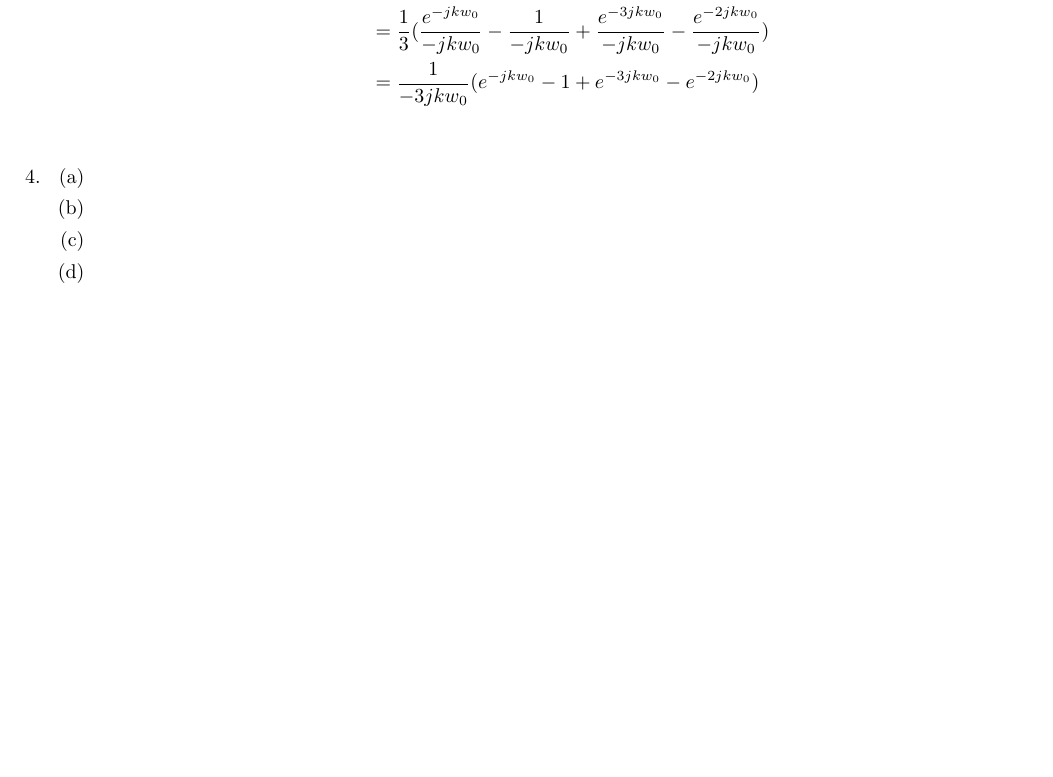
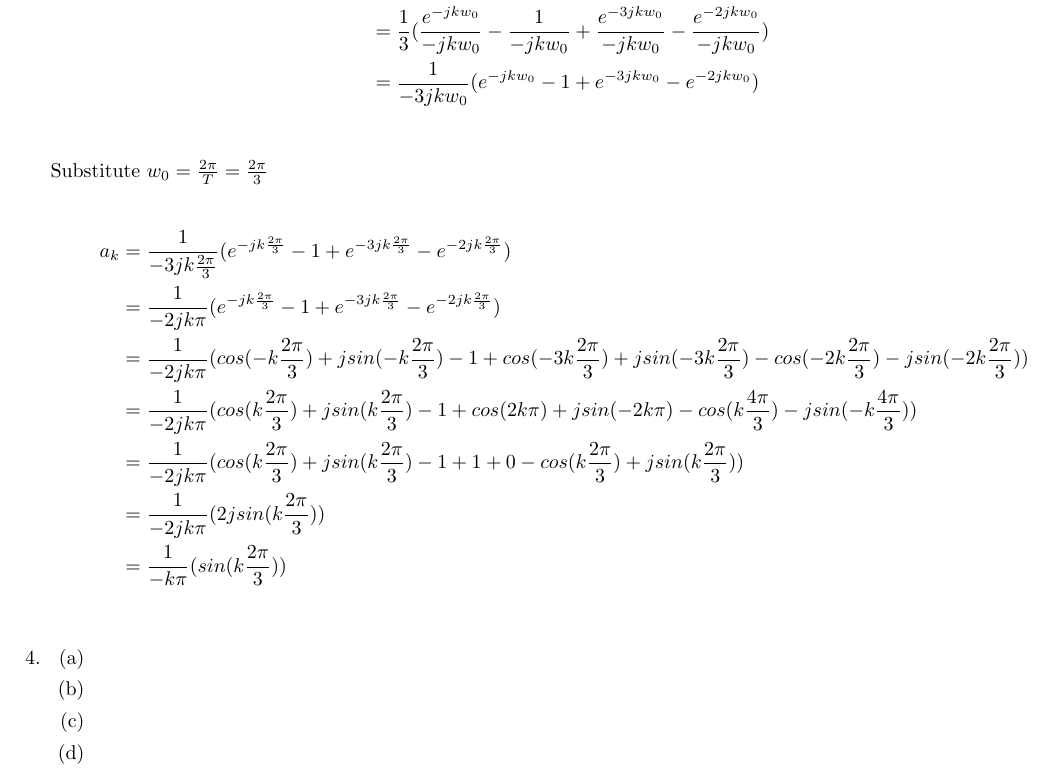
Before and after one commit to gecitemre/s6-group-projects, a LaTeX problem sheet (ceng384/hw3/hw3.tex): part of page 2 of 2, cut so that both start at the same text, the shorter picture padded with empty space. Compiled offline with pdfLaTeX.

Commit message:
further simplify q3

```diff
--- a/ceng384/hw3/hw3.tex
+++ b/ceng384/hw3/hw3.tex
@@ -79,6 +79,18 @@ Substituting $w_0$ in the equation above, we prove the integration property of t
     &= \frac{1}{3} (\frac{e^{-jkw_0}}{-jkw_0} - \frac{1}{-jkw_0} + \frac{e^{-3jkw_0}}{-jkw_0} - \frac{e^{-2jkw_0}}{-jkw_0}) \\
     &= \frac{1}{-3jkw_0} (e^{-jkw_0} - 1 + e^{-3jkw_0} - e^{-2jkw_0}) \\
 \end{align*}
+Substitute $w_0 = \frac{2\pi}{T} = \frac{2\pi}{3}$
+
+\begin{align*}
+    a_k &= \frac{1}{-3jk\frac{2\pi}{3}} (e^{-jk\frac{2\pi}{3}} - 1 + e^{-3jk\frac{2\pi}{3}} - e^{-2jk\frac{2\pi}{3}}) \\
+    &= \frac{1}{-2jk\pi} (e^{-jk\frac{2\pi}{3}} - 1 + e^{-3jk\frac{2\pi}{3}} - e^{-2jk\frac{2\pi}{3}}) \\
+    &= \frac{1}{-2jk\pi} (cos(-k\frac{2\pi}{3}) + jsin(-k\frac{2\pi}{3}) - 1 + cos(-3k\frac{2\pi}{3}) + jsin(-3k\frac{2\pi}{3}) - cos(-2k\frac{2\pi}{3}) - jsin(-2k\frac{2\pi}{3})) \\
+    &= \frac{1}{-2jk\pi} (cos(k\frac{2\pi}{3}) + jsin(k\frac{2\pi}{3}) - 1 + cos(2k\pi) + jsin(-2k\pi) - cos(k\frac{4\pi}{3}) - jsin(-k\frac{4\pi}{3})) \\
+    &= \frac{1}{-2jk\pi} (cos(k\frac{2\pi}{3}) + jsin(k\frac{2\pi}{3}) - 1 + 1 + 0 - cos(k\frac{2\pi}{3}) + jsin(k\frac{2\pi}{3})) \\
+    &= \frac{1}{-2jk\pi} (2jsin(k\frac{2\pi}{3})) \\
+    &= \frac{1}{-k\pi} (sin(k\frac{2\pi}{3})) \\
+\end{align*}
+
 
 \item %write the solution of q4
     \begin{enumerate}
```
Also changed, not shown: ceng384/hw3/hw3.pdf.
